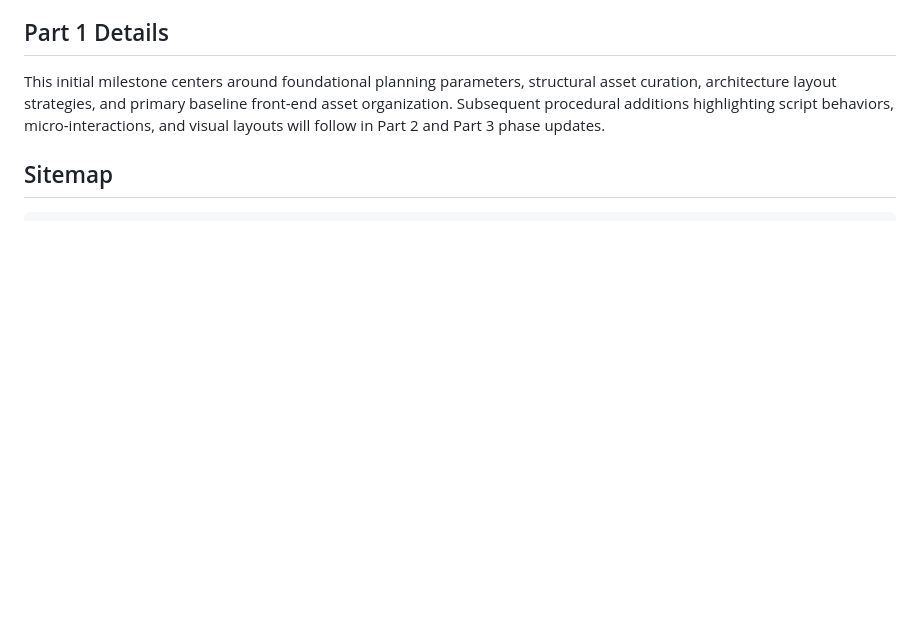
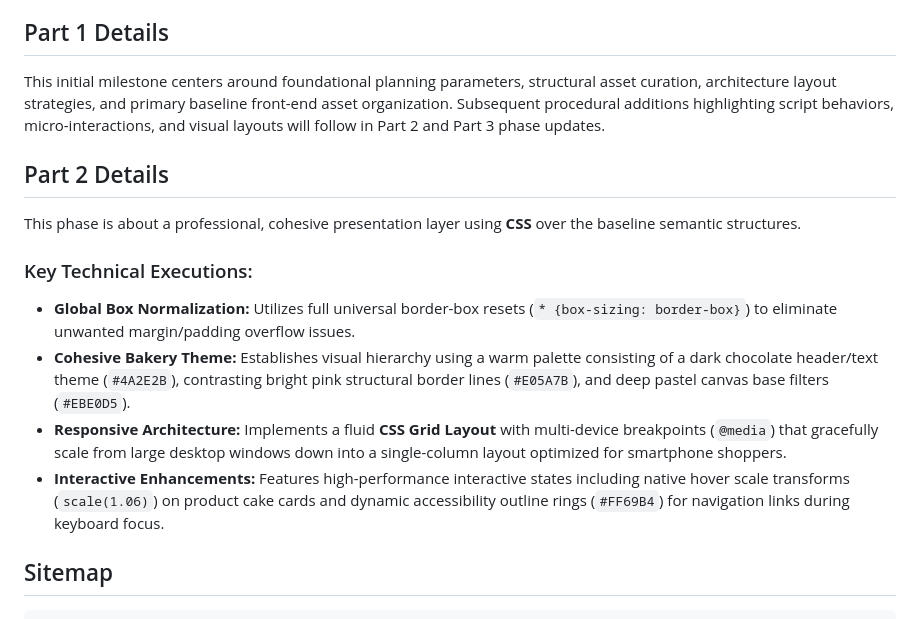
Before and after one commit to molefe0612/Web-Development-POE, a Markdown page: README.md, the part around the change. Drawn GitHub-style; blank space fills up the shorter version.

````diff
--- a/README.md
+++ b/README.md
@@ -52,6 +52,17 @@ TS-Lets Confectionary began as a local home-based baking operation before expand
 ## Part 1 Details
 This initial milestone centers around foundational planning parameters, structural asset curation, architecture layout strategies, and primary baseline front-end asset organization. Subsequent procedural additions highlighting script behaviors, micro-interactions, and visual layouts will follow in Part 2 and Part 3 phase updates.
 
+
+## Part 2 Details
+This phase is about a professional, cohesive presentation layer using **CSS**  over the baseline semantic structures.
+
+### Key Technical Executions:
+* **Global Box Normalization:** Utilizes full universal border-box resets (`* {box-sizing: border-box}`) to eliminate unwanted margin/padding overflow issues.
+* **Cohesive Bakery Theme:** Establishes visual hierarchy using a warm palette consisting of a dark chocolate header/text theme (`#4A2E2B`), contrasting bright pink structural border lines (`#E05A7B`), and deep pastel canvas base filters (`#EBE0D5`).
+* **Responsive Architecture:** Implements a fluid **CSS Grid Layout** with multi-device breakpoints (`@media`) that gracefully scale from large desktop windows down into a single-column layout optimized for smartphone shoppers.
+* **Interactive Enhancements:** Features high-performance interactive states including native hover scale transforms (`scale(1.06)`) on product cake cards and dynamic accessibility outline rings (`#FF69B4`) for navigation links during keyboard focus.
+
+
 ## Sitemap
 ```text
 [root]
````
